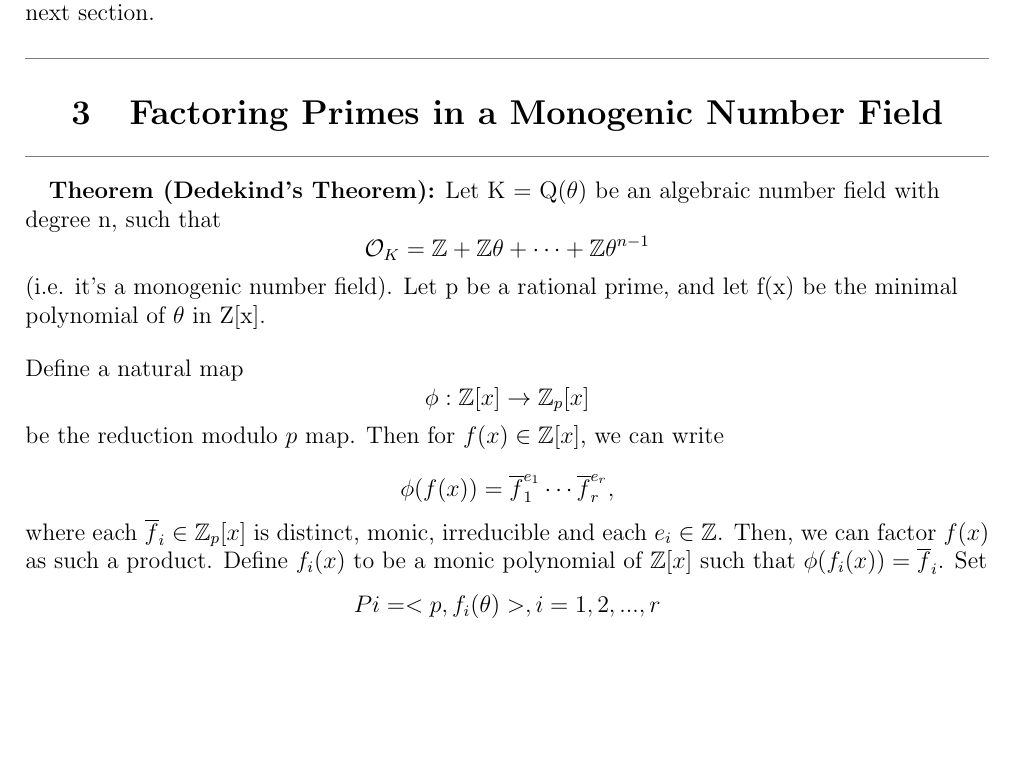
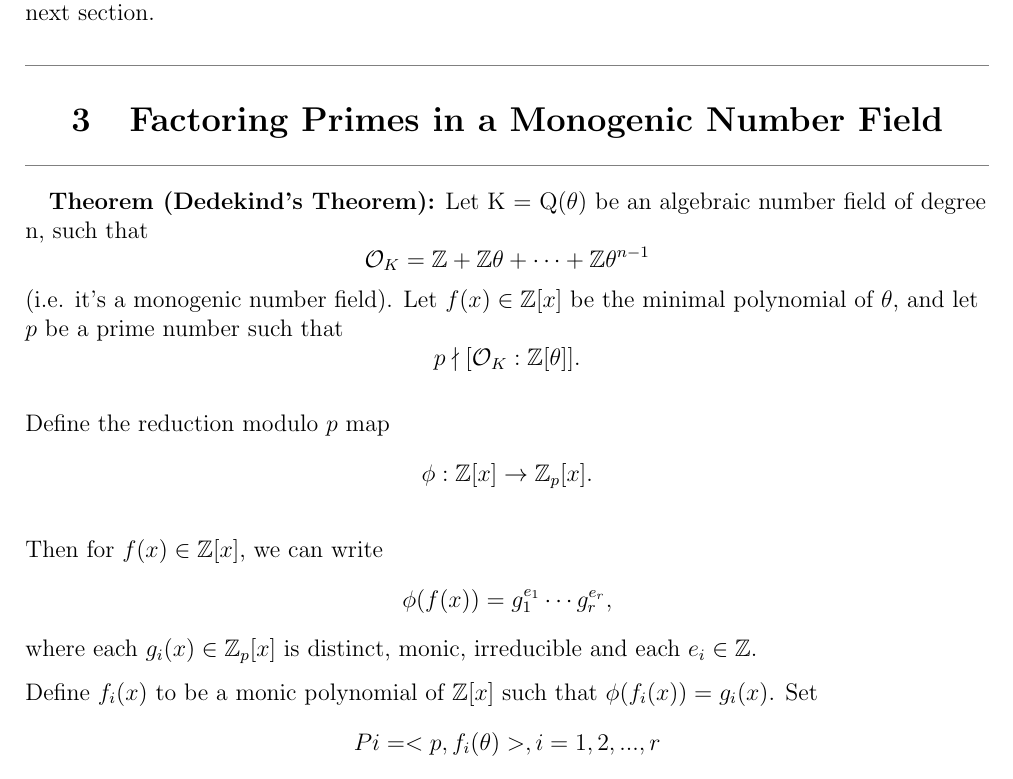
Before and after one commit to amebouch/MAT4167, a LaTeX document (main.tex, which reads sections/3_section.tex): part of page 3 of 3 before the commit and part of page 3 of 4 after it, cut so that both start at the same text, the shorter picture padded with empty space. Compiled offline with pdfLaTeX.

Commit message:
modif section 3

```diff
--- a/sections/3_section.tex
+++ b/sections/3_section.tex
@@ -6,27 +6,31 @@
 \medskip
 
 \begin{flushleft}
-    \quad\textbf{Theorem (Dedekind's Theorem):} Let K = Q($\theta$) be an algebraic number field with degree n, such that
+    \quad\textbf{Theorem (Dedekind's Theorem):} Let K = Q($\theta$) be an algebraic number field of degree n, such that
     \[
     \mathcal{O}_K = \mathbb{Z} + \mathbb{Z}\theta + \cdots + \mathbb{Z}\theta^{n-1}
     \]
      (i.e. it's a monogenic number field).
-    Let p be a rational prime, and let f(x) be the minimal polynomial of $\theta$ in Z[x].
+    Let $f(x) \in \mathbb{Z}[x]$ be the minimal polynomial of $\theta$, and let $p$ be a prime number such that
+    \[
+    p \nmid [\mathcal{O}_K : \mathbb{Z}[\theta]].
+    \]
+
     \medskip
 
-     Define a natural map
+     Define the reduction modulo $p$ map
      \[
-     \phi : \mathbb{Z}[x] \to \mathbb{Z}_p[x]
+     \phi : \mathbb{Z}[x] \to \mathbb{Z}_p[x] .
      \]
-     be the reduction modulo $p$ map.
+
      \medskip
      Then for $f(x) \in \mathbb{Z}[x]$, we can write
      \[
-     \phi(f(x)) = \overline{f}_1^{e_1} \cdots \overline{f}_r^{e_r},
+     \phi(f(x)) = g_1^{e_1} \cdots g_r^{e_r},
      \]
-     where each $\overline{f}_i \in \mathbb{Z}_p[x]$ is distinct, monic, irreducible and each $e_i \in \mathbb{Z}$.
-    Then, we can factor $f(x)$ as such a product.
-    Define $f_i(x)$ to be a monic polynomial of $\mathbb{Z}[x]$ such that $\phi(f_i(x)) = \overline{f}_i$.
+     where each $g_i(x) \in \mathbb{Z}_p[x]$ is distinct, monic, irreducible and each $e_i \in \mathbb{Z}$.
+
+    Define $f_i(x)$ to be a monic polynomial of $\mathbb{Z}[x]$ such that $\phi(f_i(x)) = g_i(x)$.
     Set
     \[
     Pi = <p, f_i(\theta)>, i = 1,2,...,r
```
Also changed, not shown: main.pdf.
